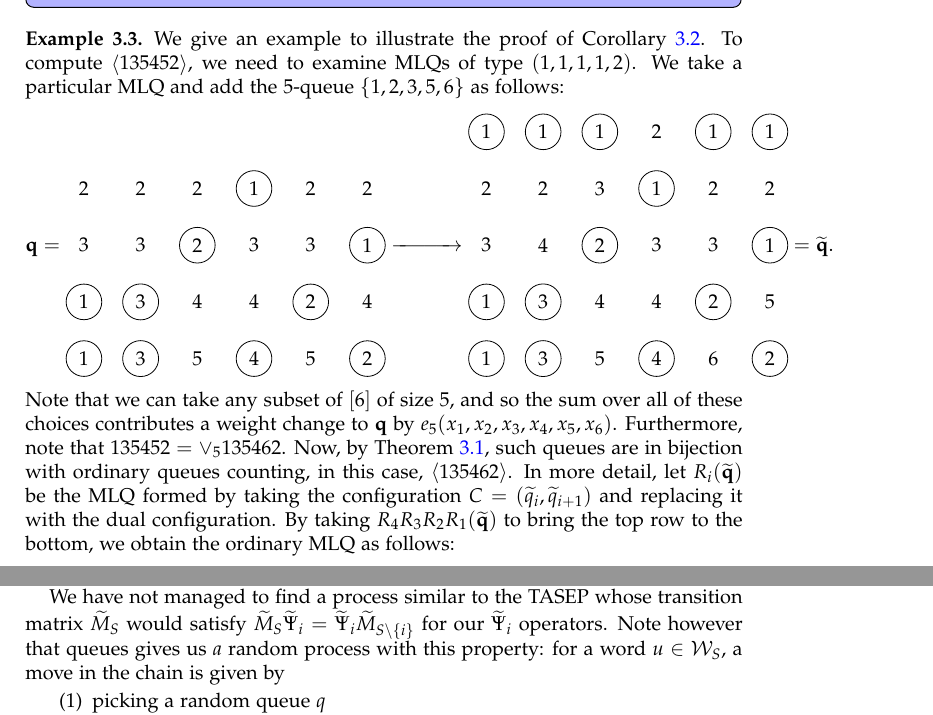
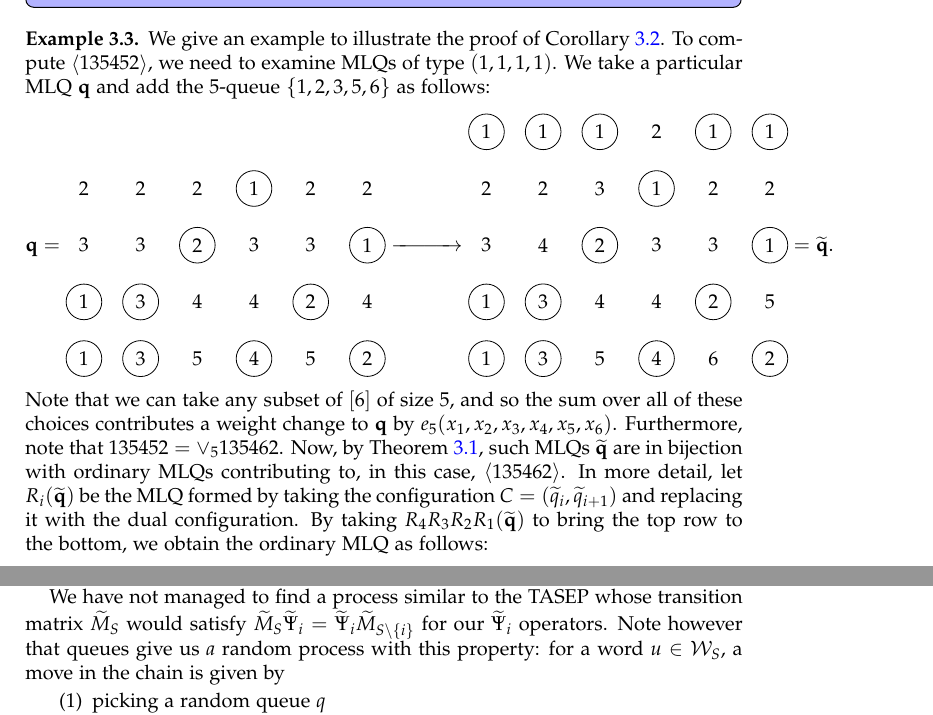
Before and after one commit to darijgr/schur-mlq, a LaTeX paper (mlqs.tex): two parts of pages 5 and 9 of 15, joined at a grey line, cut so that both start at the same text. Compiled offline with pdfLaTeX.

Commit message:
more little changes

```diff
--- a/mlqs.tex
+++ b/mlqs.tex
@@ -548,8 +548,8 @@ where we sum over all $u$ of type $\mm$ such that $v = \merge{i} u$.
 
 \begin{example}
 We give an example to illustrate the proof of Corollary~\ref{co:merge}.
-To compute $\swt{135452}$, we need to examine MLQs of type $(1,1,1,1,2)$.
-We take a particular MLQ and add the $5$-queue $\set{1,2,3,5,6}$ as follows:
+To compute $\swt{135452}$, we need to examine MLQs of type $(1,1,1,1)$.
+We take a particular MLQ $\qq$ and add the $5$-queue $\set{1,2,3,5,6}$ as follows:
 \[
 \qq =
 \begin{tikzpicture}[baseline=82]
@@ -563,7 +563,7 @@ We take a particular MLQ and add the $5$-queue $\set{1,2,3,5,6}$ as follows:
 \]
 Note that we can take any subset of $\ive{6}$ of size $5$, and so the sum over all of these choices contributes a weight change to $\qq$ by $e_5(x_1, x_2, x_3, x_4, x_5, x_6)$.
 Furthermore, note that $135452 = \merge{5} 135462$.
-Now, by Theorem~\ref{thm:permutation}, such queues are in bijection with ordinary queues counting, in this case, $\swt{135462}$.
+Now, by Theorem~\ref{thm:permutation}, such MLQs $\widetilde{\qq}$ are in bijection with ordinary MLQs contributing to, in this case, $\swt{135462}$.
 In more detail, let $R_i(\widetilde{\qq})$ be the MLQ formed by taking the configuration $C = (\widetilde{q}_i, \widetilde{q}_{i+1})$ and replacing it with the dual configuration.
 By taking $R_4 R_3 R_2 R_1(\widetilde{\qq})$ to bring the top row to the bottom, we obtain the ordinary MLQ as follows:
 \[
@@ -807,7 +807,7 @@ Note that $\widetilde{\Psi}_i = \Psi_i$ when we specialize $x_1 = \cdots = x_n =
 We note that the proof of interlacing given in~\cite{AAMP} is significantly different from our approach.
 
 We have not managed to find a process similar to the TASEP whose transition matrix $\widetilde{M}_S$ would satisfy $\widetilde{M}_S \widetilde{\Psi}_i = \widetilde{\Psi}_i \widetilde{M}_{S \setminus \set{i}}$ for our $\widetilde{\Psi}_i$ operators.
-Note however that queues gives us \emph{a} random process with this property: for a word $u \in \mcW_S$, a move in the chain is given by
+Note however that queues give us \emph{a} random process with this property: for a word $u \in \mcW_S$, a move in the chain is given by
 \begin{enumerate}
 \item picking a random queue $q$
 \item going to the state $q(u) \in \mcW_S$.
```
Also changed, not shown: mlqs.tex (2 more changed lines).
